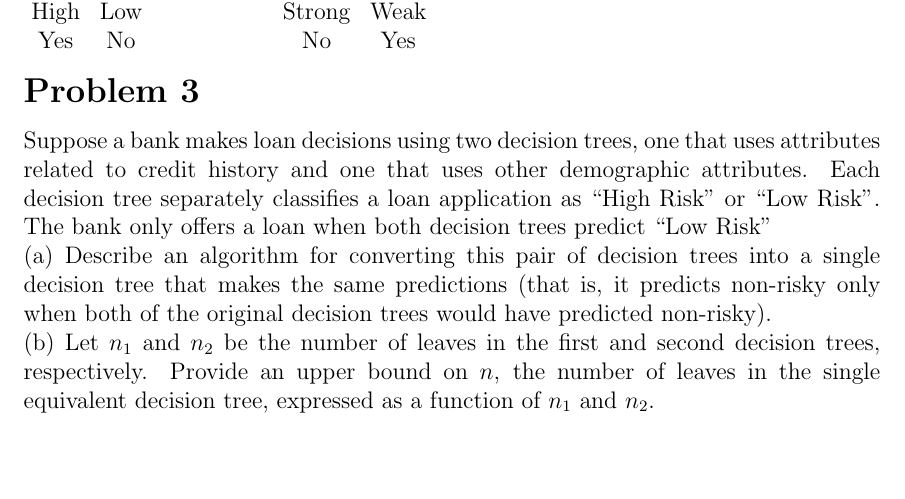
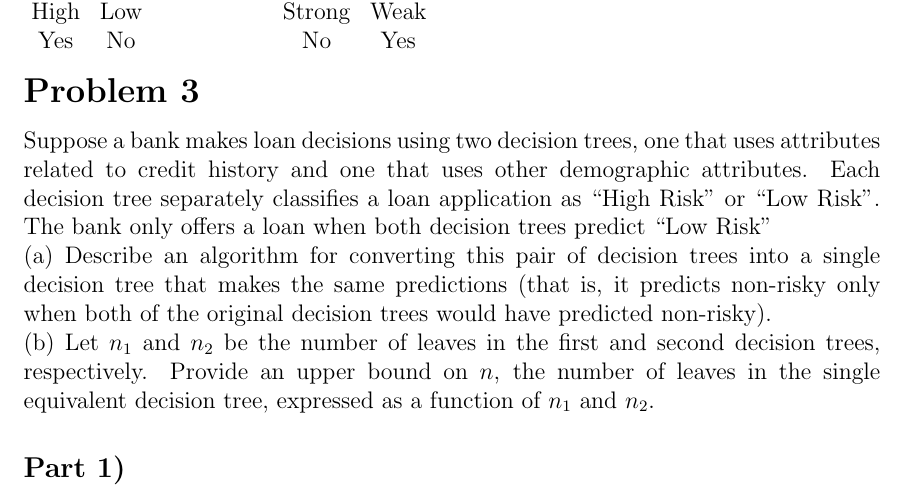
Before and after one commit to stevenwalton/572-Machine_Learning, a LaTeX problem sheet (Assignment1/assignment1.tex): part of page 4 of 4, cut so that both start at the same text. Compiled offline with pdfLaTeX.

Commit message:
Something diff but leaving office

```diff
--- a/Assignment1/assignment1.tex
+++ b/Assignment1/assignment1.tex
@@ -164,6 +164,8 @@ non-risky).
 trees, respectively. Provide an upper bound on $n$, the number of leaves in the
 single equivalent decision tree, expressed as a function of $n_1$ and $n_2$.
 
+\ppart{1}
+
 
 
 \end{document}
```
Also changed, not shown: Assignment1/assignment1.pdf.
